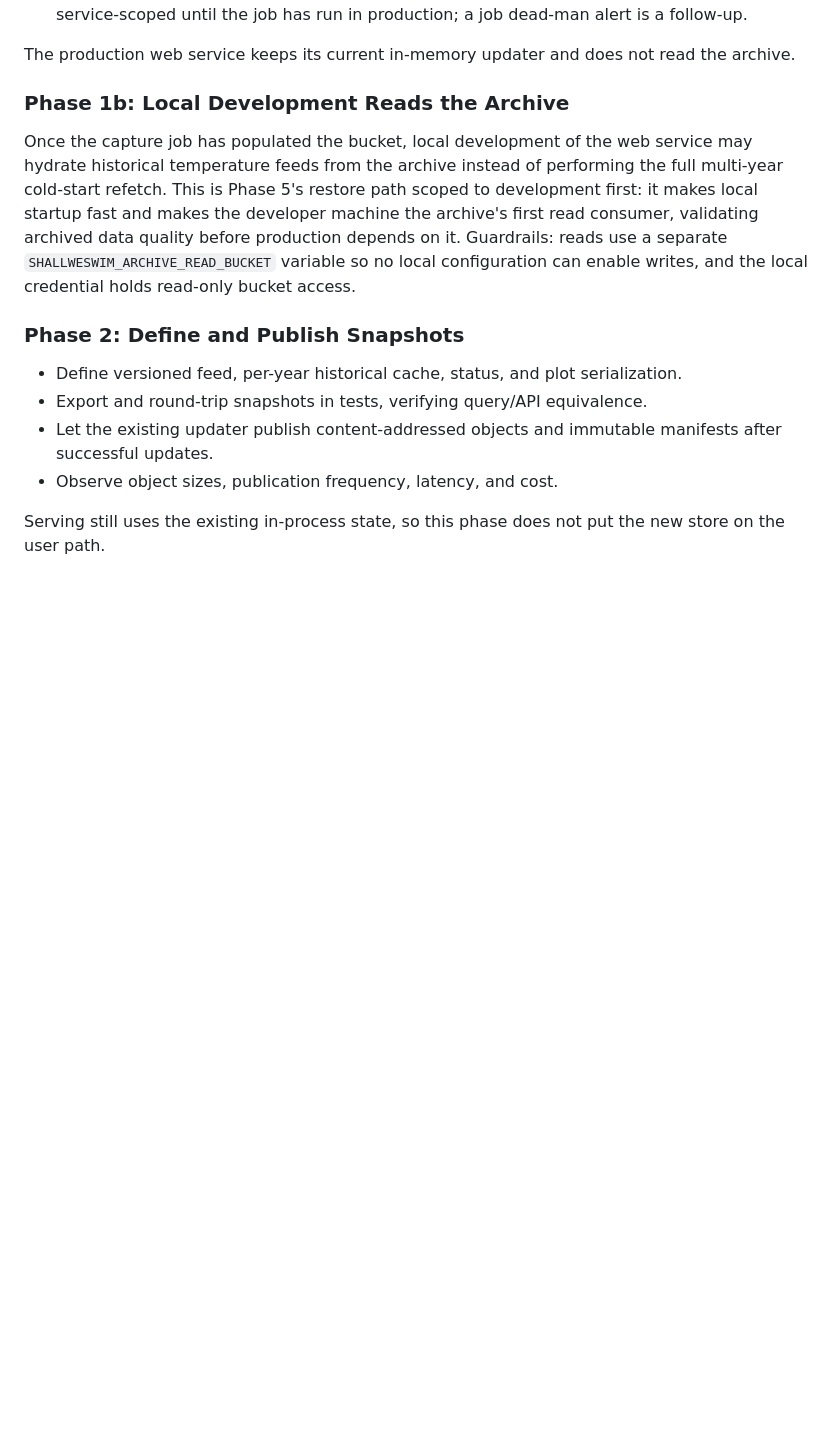
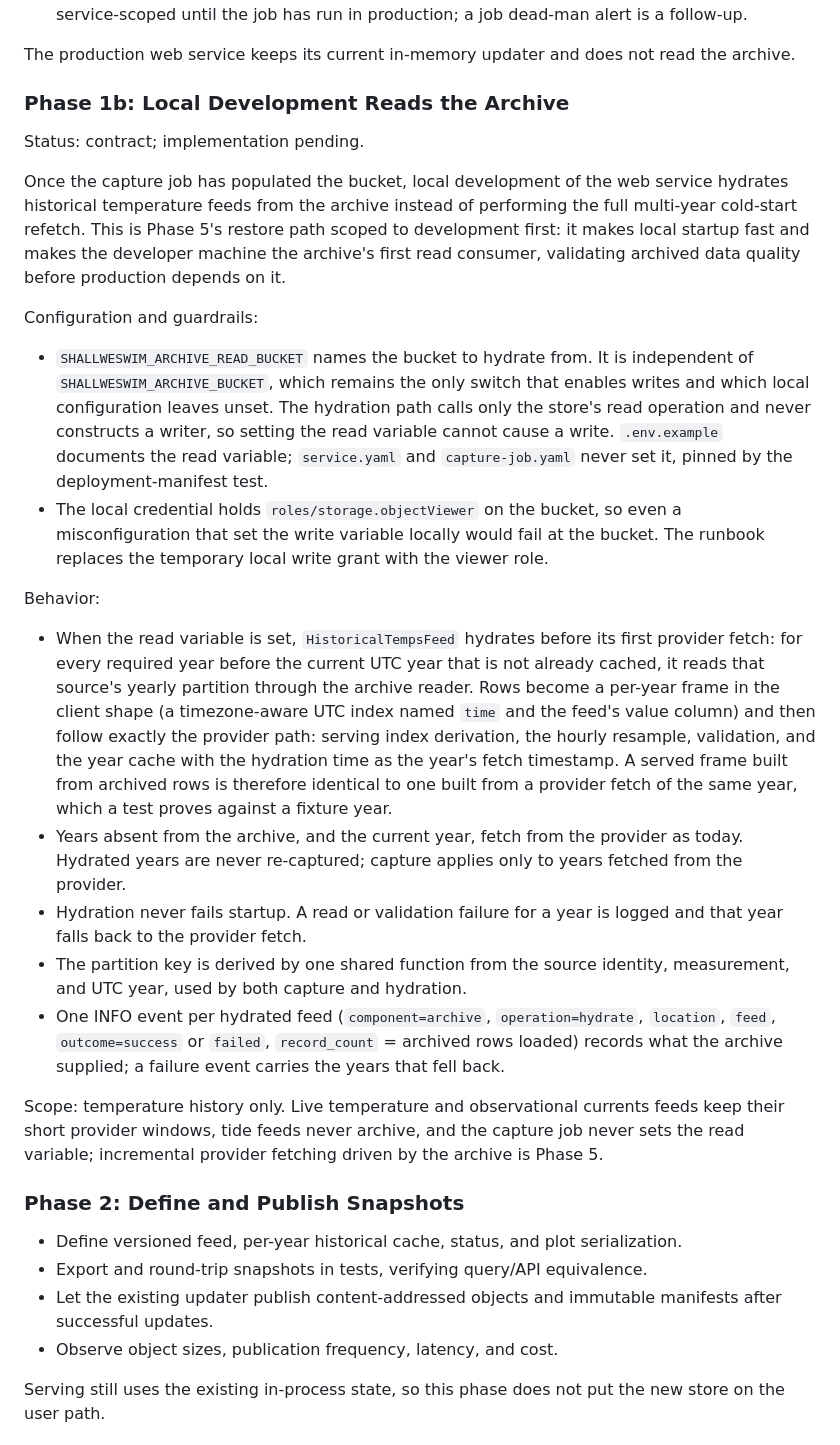
Before and after one commit to jeremywhelchel/shallweswim, a Markdown page: PERSISTENT_DATA_PIPELINE_DESIGN.md, the part around the change. GitHub-like rendering; blank space fills up the shorter version.

Commit message:
Define the Phase 1b archive hydration contract
Local development hydrates historical temperature years from the archive
through a separate read-only bucket variable, following the provider path
exactly after the read so served years are identical, falling back to the
provider for missing years and on any read failure, and never re-capturing
hydrated years.

```diff
--- a/PERSISTENT_DATA_PIPELINE_DESIGN.md
+++ b/PERSISTENT_DATA_PIPELINE_DESIGN.md
@@ -1098,14 +1098,57 @@ read the archive.
 
 ### Phase 1b: Local Development Reads the Archive
 
+Status: contract; implementation pending.
+
 Once the capture job has populated the bucket, local development of the web
-service may hydrate historical temperature feeds from the archive instead of
+service hydrates historical temperature feeds from the archive instead of
 performing the full multi-year cold-start refetch. This is Phase 5's restore
 path scoped to development first: it makes local startup fast and makes the
 developer machine the archive's first read consumer, validating archived data
-quality before production depends on it. Guardrails: reads use a separate
-`SHALLWESWIM_ARCHIVE_READ_BUCKET` variable so no local configuration can
-enable writes, and the local credential holds read-only bucket access.
+quality before production depends on it.
+
+Configuration and guardrails:
+
+- `SHALLWESWIM_ARCHIVE_READ_BUCKET` names the bucket to hydrate from. It is
+  independent of `SHALLWESWIM_ARCHIVE_BUCKET`, which remains the only switch
+  that enables writes and which local configuration leaves unset. The
+  hydration path calls only the store's read operation and never constructs a
+  writer, so setting the read variable cannot cause a write. `.env.example`
+  documents the read variable; `service.yaml` and `capture-job.yaml` never set
+  it, pinned by the deployment-manifest test.
+- The local credential holds `roles/storage.objectViewer` on the bucket, so
+  even a misconfiguration that set the write variable locally would fail at
+  the bucket. The runbook replaces the temporary local write grant with the
+  viewer role.
+
+Behavior:
+
+- When the read variable is set, `HistoricalTempsFeed` hydrates before its
+  first provider fetch: for every required year before the current UTC year
+  that is not already cached, it reads that source's yearly partition through
+  the archive reader. Rows become a per-year frame in the client shape (a
+  timezone-aware UTC index named `time` and the feed's value column) and then
+  follow exactly the provider path: serving index derivation, the hourly
+  resample, validation, and the year cache with the hydration time as the
+  year's fetch timestamp. A served frame built from archived rows is therefore
+  identical to one built from a provider fetch of the same year, which a test
+  proves against a fixture year.
+- Years absent from the archive, and the current year, fetch from the
+  provider as today. Hydrated years are never re-captured; capture applies
+  only to years fetched from the provider.
+- Hydration never fails startup. A read or validation failure for a year is
+  logged and that year falls back to the provider fetch.
+- The partition key is derived by one shared function from the source
+  identity, measurement, and UTC year, used by both capture and hydration.
+- One INFO event per hydrated feed (`component=archive`,
+  `operation=hydrate`, `location`, `feed`, `outcome=success` or `failed`,
+  `record_count` = archived rows loaded) records what the archive supplied;
+  a failure event carries the years that fell back.
+
+Scope: temperature history only. Live temperature and observational currents
+feeds keep their short provider windows, tide feeds never archive, and the
+capture job never sets the read variable; incremental provider fetching driven
+by the archive is Phase 5.
 
 ### Phase 2: Define and Publish Snapshots
 
```
